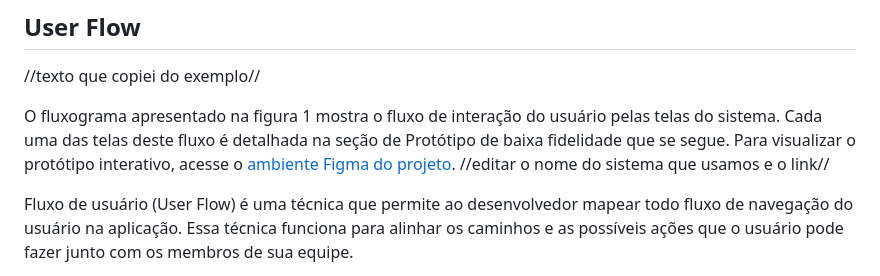
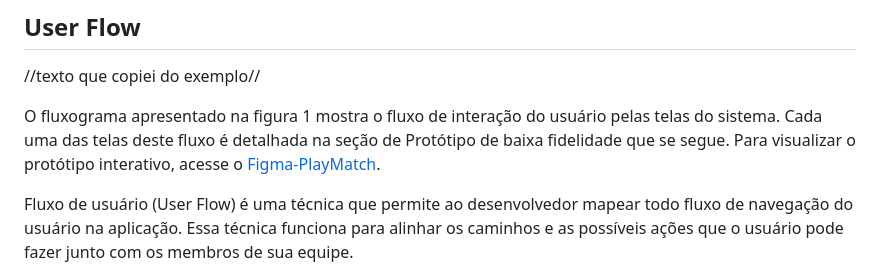
Before and after one commit to ICEI-PUC-Minas-PMV-ADS/pmv-ads-2024-1-e1-proj-web-t7-play-match, a Markdown page: documentos/04-Projeto de Interface.md, the part around the change. Rendered like a GitHub page.

```diff
--- a/documentos/04-Projeto de Interface.md
+++ b/documentos/04-Projeto de Interface.md
@@ -4,8 +4,7 @@
 ## User Flow
 
 //texto que copiei do exemplo//
-<p>O fluxograma apresentado na figura 1 mostra o fluxo de interação do usuário pelas telas do sistema. Cada uma das telas deste fluxo é detalhada na seção de Protótipo de baixa fidelidade que se segue. Para visualizar o protótipo interativo, acesse o <a href="https://www.figma.com/">ambiente Figma do projeto</a>. //editar o nome do sistema que usamos e o link//
-</p>
+<p>O fluxograma apresentado na figura 1 mostra o fluxo de interação do usuário pelas telas do sistema. Cada uma das telas deste fluxo é detalhada na seção de Protótipo de baixa fidelidade que se segue. Para visualizar o protótipo interativo, acesse o <a href="https://www.figma.com/">Figma-PlayMatch</a>.
 
 Fluxo de usuário (User Flow) é uma técnica que permite ao desenvolvedor mapear todo fluxo de navegação do usuário na aplicação. Essa técnica funciona para alinhar os caminhos e as possíveis ações que o usuário pode fazer junto com os membros de sua equipe.
 
```
